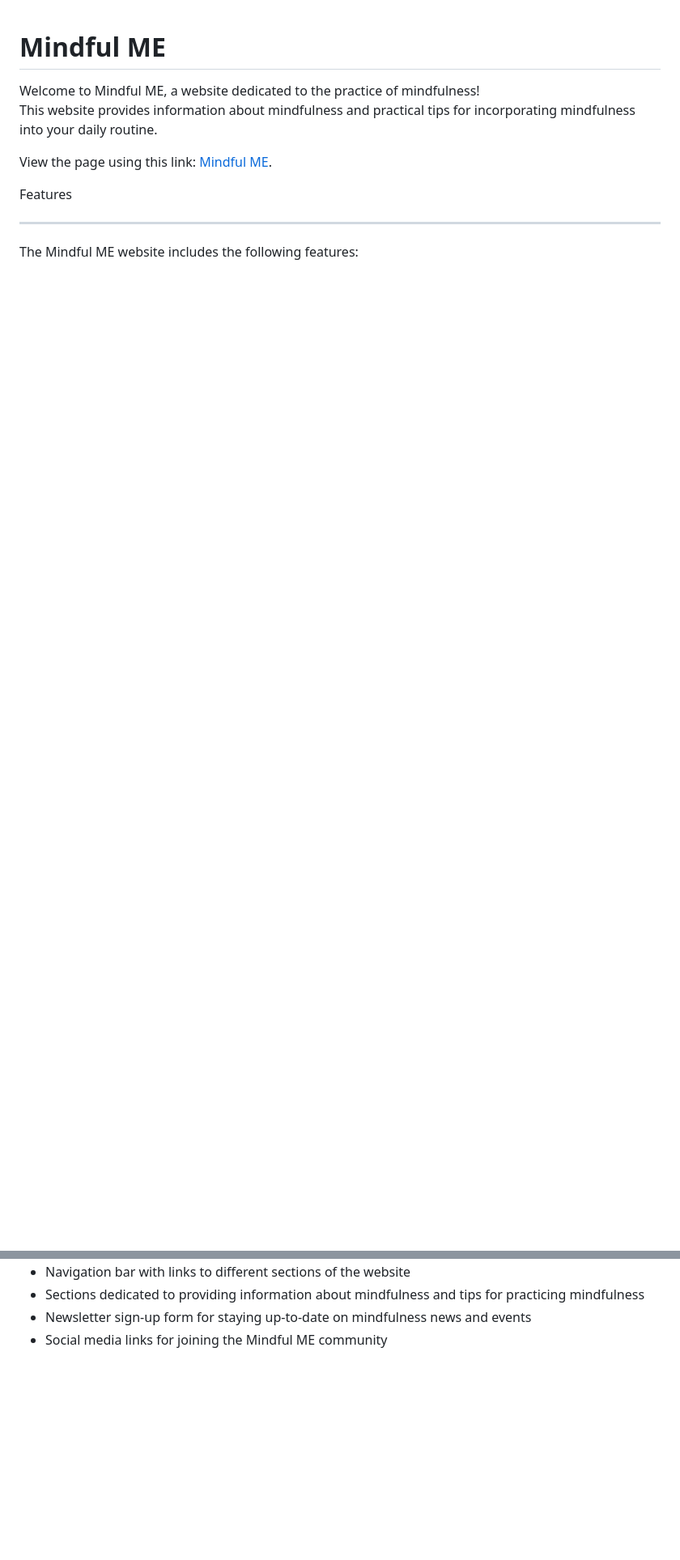
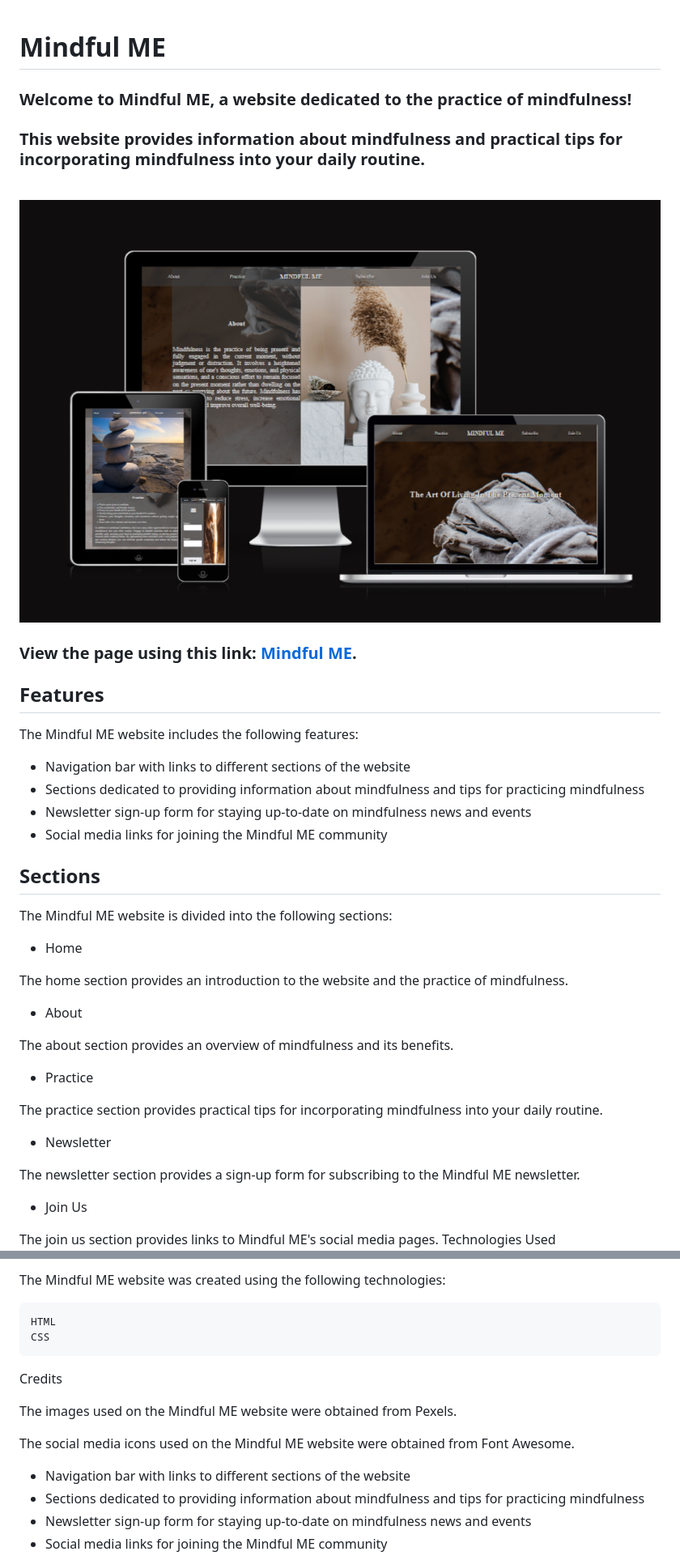
Before and after one commit to Gambit81/Rillson, a Markdown page: README.md, 2 parts joined by grey strips. Shown: that part at 81% size. GitHub-like rendering; blank space fills up the shorter version.

Commit message:
added new pictures to readme

```diff
--- a/README.md
+++ b/README.md
@@ -1,17 +1,56 @@
 # Mindful ME
 
-Welcome to Mindful ME, a website dedicated to the practice of mindfulness!<br>
-This website provides information about mindfulness and practical tips for incorporating mindfulness into your daily routine.
+### Welcome to Mindful ME, a website dedicated to the practice of mindfulness!<br>
+### This website provides information about mindfulness and practical tips for incorporating mindfulness into your daily routine.
+<br>
+
+![The project](/assets/images/Different%20monitors%20pic.png)
+
+### View the page using this link: [Mindful ME](https://gambit81.github.io/Rillson/).
+
+## Features
+
+The Mindful ME website includes the following features:
+
+* Navigation bar with links to different sections of the website
+* Sections dedicated to providing information about mindfulness and tips for practicing mindfulness
+* Newsletter sign-up form for staying up-to-date on mindfulness news and events
+* Social media links for joining the Mindful ME community
 
 
 
 
-View the page using this link: [Mindful ME](https://gambit81.github.io/Rillson/).
+## Sections
 
+The Mindful ME website is divided into the following sections:
+* Home
 
-Features
-<hr>
-The Mindful ME website includes the following features:
+The home section provides an introduction to the website and the practice of mindfulness.<br>
+* About
+
+The about section provides an overview of mindfulness and its benefits.<br>
+* Practice
+
+The practice section provides practical tips for incorporating mindfulness into your daily routine.<br>
+* Newsletter
+
+The newsletter section provides a sign-up form for subscribing to the Mindful ME newsletter.<br>
+* Join Us
+
+The join us section provides links to Mindful ME's social media pages.
+Technologies Used
+
+The Mindful ME website was created using the following technologies:
+
+    HTML
+    CSS
+
+Credits
+
+The images used on the Mindful ME website were obtained from Pexels.
+
+The social media icons used on the Mindful ME website were obtained from Font Awesome.
+
 
 * Navigation bar with links to different sections of the website
 * Sections dedicated to providing information about mindfulness and tips for practicing mindfulness
```
Also changed, not shown: assets/images/Footer section.png (added), assets/images/Nav Bar.png (added), 4 other files.
